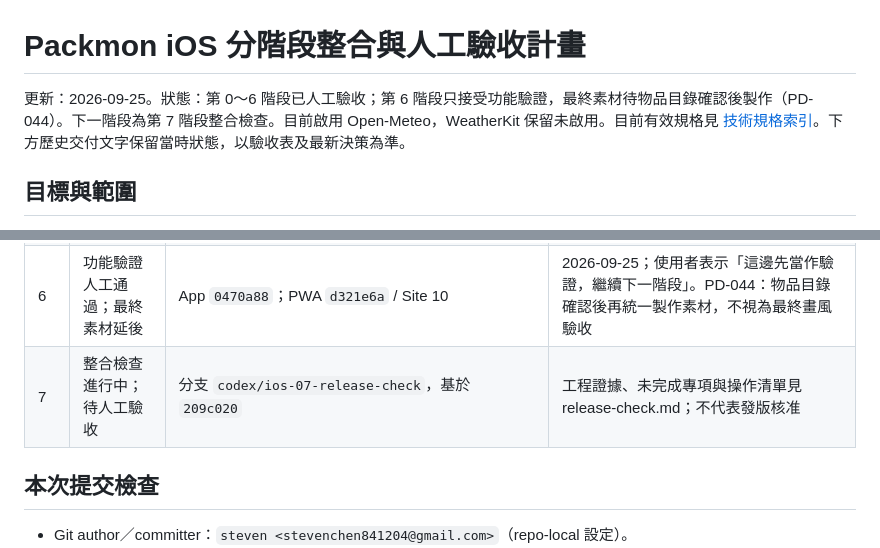
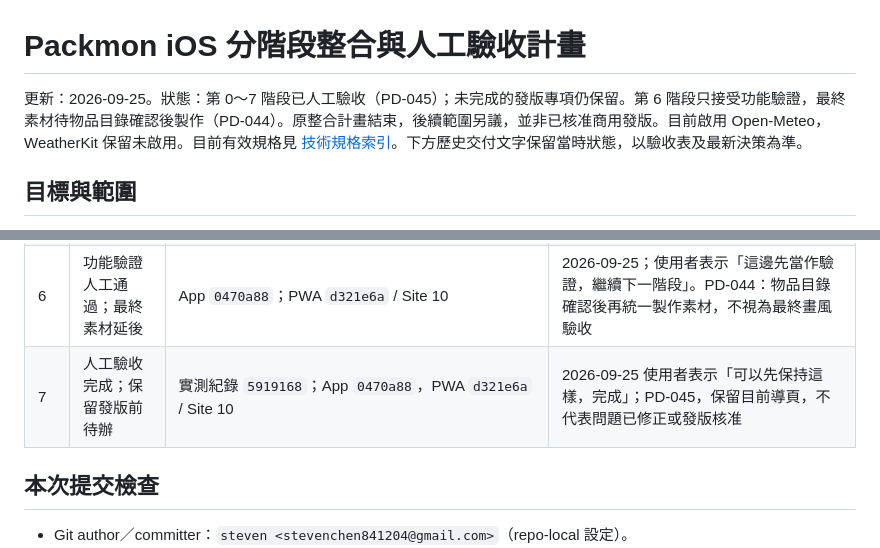
Before and after one commit to Poyen-Chen/TravelGenius, a Markdown page: docs/ios-integration-plan.md, 2 parts joined by grey strips. Rendered like a GitHub page.

```diff
--- a/docs/ios-integration-plan.md
+++ b/docs/ios-integration-plan.md
@@ -1,6 +1,6 @@
 # Packmon iOS 分階段整合與人工驗收計畫
 
-更新：2026-09-25。狀態：第 0～6 階段已人工驗收；第 6 階段只接受功能驗證，最終素材待物品目錄確認後製作（PD-044）。下一階段為第 7 階段整合檢查。目前啟用 Open-Meteo，WeatherKit 保留未啟用。目前有效規格見 [技術規格索引](implementation-specifications.md)。下方歷史交付文字保留當時狀態，以驗收表及最新決策為準。
+更新：2026-09-25。狀態：第 0～7 階段已人工驗收（PD-045）；未完成的發版專項仍保留。第 6 階段只接受功能驗證，最終素材待物品目錄確認後製作（PD-044）。原整合計畫結束，後續範圍另議，並非已核准商用發版。目前啟用 Open-Meteo，WeatherKit 保留未啟用。目前有效規格見 [技術規格索引](implementation-specifications.md)。下方歷史交付文字保留當時狀態，以驗收表及最新決策為準。
 
 ## 目標與範圍
 
@@ -69,7 +69,7 @@
 | 4 | 人工驗收通過 | `c8af110ba67cf0b6c82907a8a64e3b2bec871efd` | 2026-09-25；使用者回覆「驗收通過，下一階段」；Open-Meteo 與精簡卡片／每日詳情，WeatherKit 保留未啟用 |
 | 5 | 人工驗收通過 | `2eae265`；PWA `1876394` / Site 9 | 2026-09-25；使用者回覆「通過，下一個階段」。清單內展開，只加入勾選的缺少物品（PD-041）；交付詳見 recommendation-update-spec.md |
 | 6 | 功能驗證人工通過；最終素材延後 | App `0470a88`；PWA `d321e6a` / Site 10 | 2026-09-25；使用者表示「這邊先當作驗證，繼續下一階段」。PD-044：物品目錄確認後再統一製作素材，不視為最終畫風驗收 |
-| 7 | 整合檢查進行中；待人工驗收 | 分支 `codex/ios-07-release-check`，基於 `209c020` | 工程證據、未完成專項與操作清單見 release-check.md；不代表發版核准 |
+| 7 | 人工驗收完成；保留發版前待辦 | 實測紀錄 `5919168`；App `0470a88`，PWA `d321e6a` / Site 10 | 2026-09-25 使用者表示「可以先保持這樣，完成」；PD-045，保留目前導頁，不代表問題已修正或發版核准 |
 
 ## 本次提交檢查
 
```
Also changed, not shown: docs/product-decisions.md (+8 -0 lines), docs/release-check.md (+1 -1 lines).
